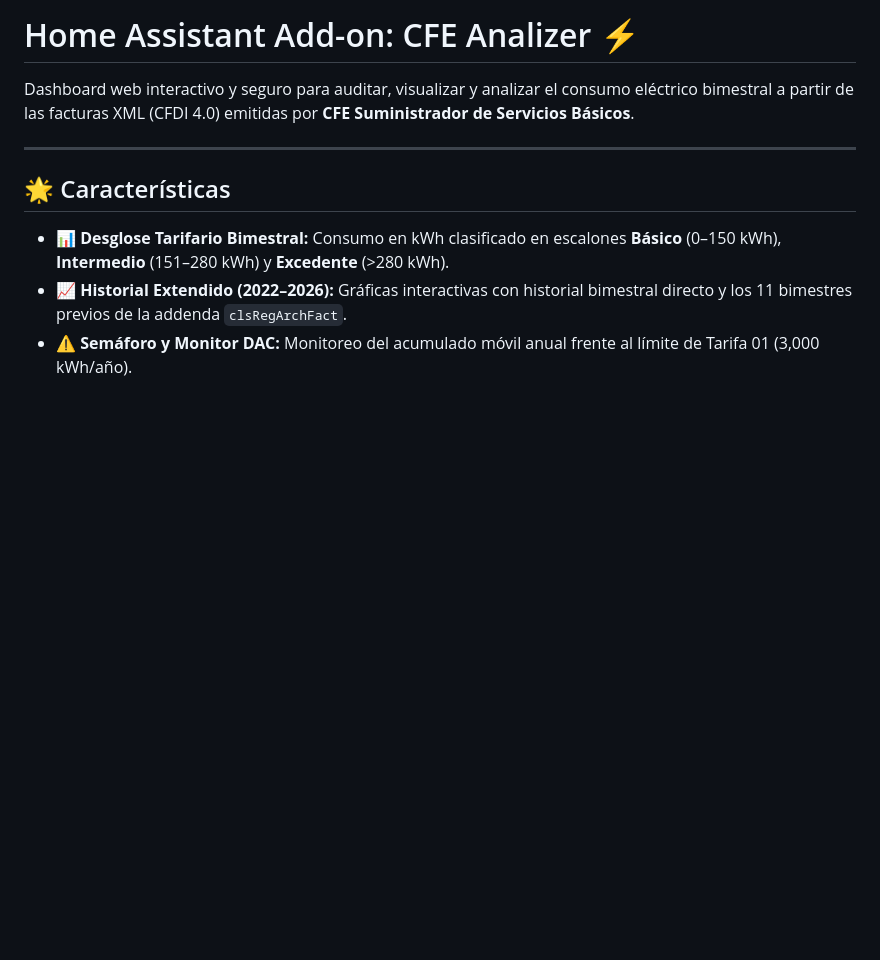
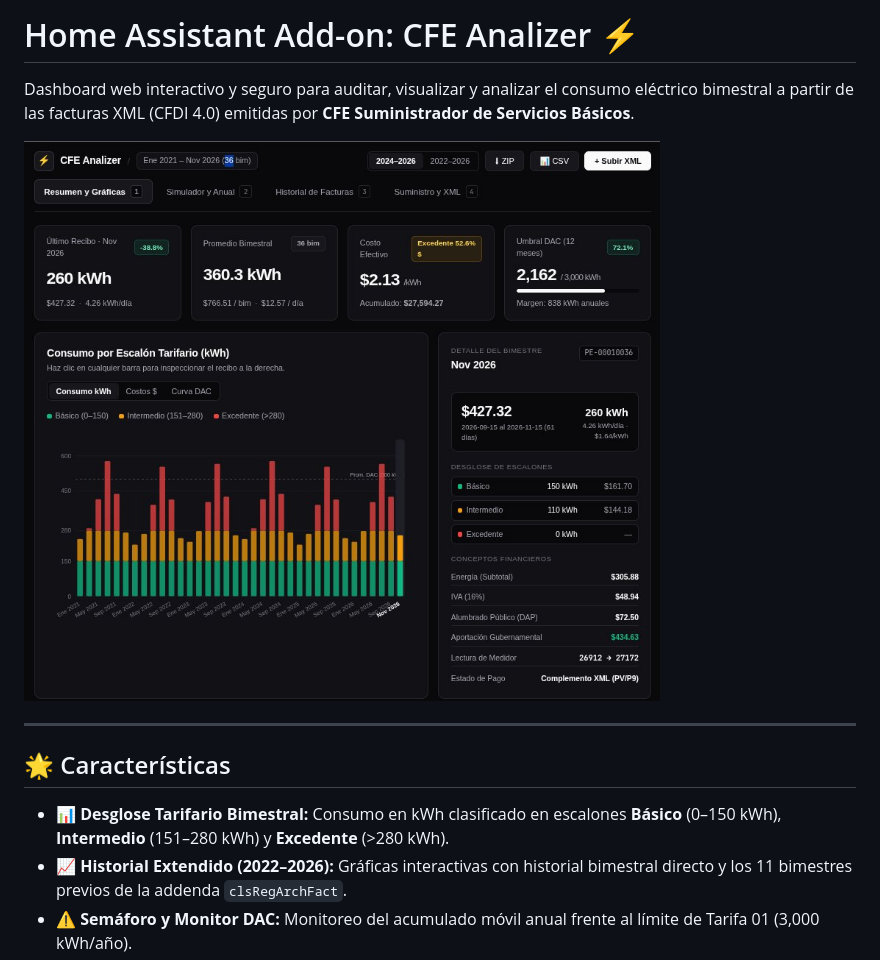
Before and after one commit to Moztoo/cfe_analizer, a Markdown page: cfe_analizer/DOCS.md, the part around the change. Rendered like a GitHub page; pictures changed too: docs/screenshot_dashboard.jpg (added); blank space fills up the shorter version.

Commit message:
docs: add dashboard screenshot with 6-year historical analysis

```diff
--- a/cfe_analizer/DOCS.md
+++ b/cfe_analizer/DOCS.md
@@ -1,6 +1,8 @@
 # Home Assistant Add-on: CFE Analizer ⚡
 
 Dashboard web interactivo y seguro para auditar, visualizar y analizar el consumo eléctrico bimestral a partir de las facturas XML (CFDI 4.0) emitidas por **CFE Suministrador de Servicios Básicos**.
+
+![CFE Analizer Dashboard](https://raw.githubusercontent.com/Moztoo/cfe_analizer/master/docs/screenshot_dashboard.jpg)
 
 ---
 
```
Also changed, not shown: README.md (+4 -0 lines).
